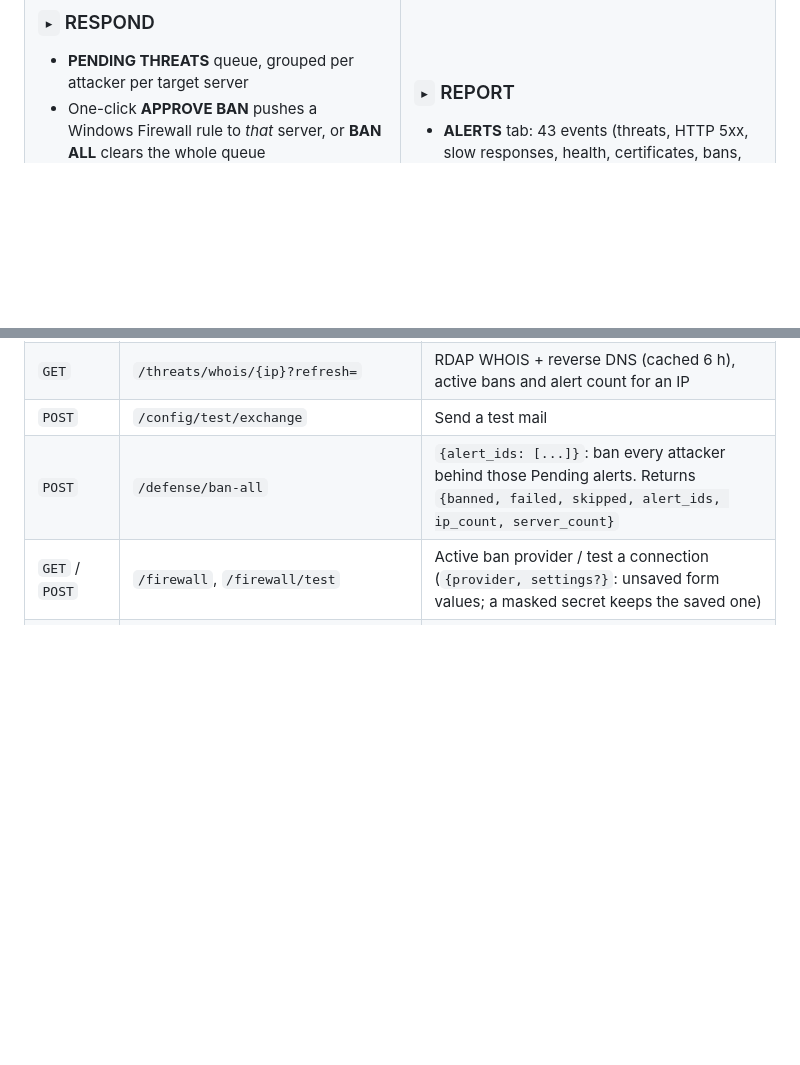
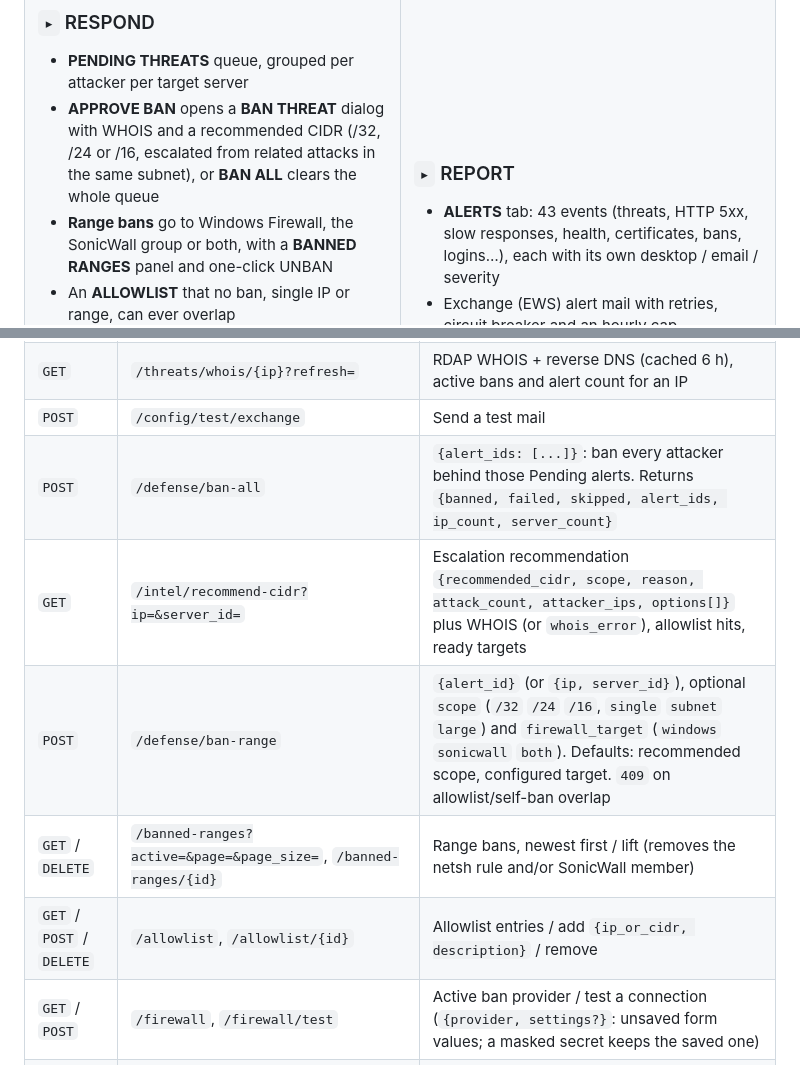
Before and after one commit to DenverChess/IIS-Command-Center, a Markdown page: README.md, 2 parts joined by grey strips. GitHub-like rendering; folded sections open; blank space fills up the shorter version.

```diff
--- a/README.md
+++ b/README.md
@@ -70,7 +70,9 @@ backoff **while the rest of the fleet keeps streaming**.
 
 ### `▸` RESPOND
 - **PENDING THREATS** queue, grouped per attacker per target server
-- One-click **APPROVE BAN** pushes a Windows Firewall rule to *that* server, or **BAN ALL** clears the whole queue
+- **APPROVE BAN** opens a **BAN THREAT** dialog with WHOIS and a recommended CIDR (/32, /24 or /16, escalated from related attacks in the same subnet), or **BAN ALL** clears the whole queue
+- **Range bans** go to Windows Firewall, the SonicWall group or both, with a **BANNED RANGES** panel and one-click UNBAN
+- An **ALLOWLIST** that no ban, single IP or range, can ever overlap
 - Perimeter bans on **SonicWall**, pfSense / OPNsense or Palo Alto, with SonicWall address-group management in the UI
 - Ban history, one-click unban, dismiss without action
 - **Live log search** (full-text, status / IP / URI / date filters) over everything Sentinel has stored
@@ -527,6 +567,10 @@ Every log line, health sample, threat and alert pushed over the WebSocket carrie
 | `GET` | `/threats/whois/{ip}?refresh=` | RDAP WHOIS + reverse DNS (cached 6 h), active bans and alert count for an IP |
 | `POST` | `/config/test/exchange` | Send a test mail |
 | `POST` | `/defense/ban-all` | `{alert_ids: [...]}`: ban every attacker behind those Pending alerts. Returns `{banned, failed, skipped, alert_ids, ip_count, server_count}` |
+| `GET` | `/intel/recommend-cidr?ip=&server_id=` | Escalation recommendation `{recommended_cidr, scope, reason, attack_count, attacker_ips, options[]}` plus WHOIS (or `whois_error`), allowlist hits, ready targets |
+| `POST` | `/defense/ban-range` | `{alert_id}` (or `{ip, server_id}`), optional `scope` (`/32` `/24` `/16`, `single` `subnet` `large`) and `firewall_target` (`windows` `sonicwall` `both`). Defaults: recommended scope, configured target. `409` on allowlist/self-ban overlap |
+| `GET` / `DELETE` | `/banned-ranges?active=&page=&page_size=`, `/banned-ranges/{id}` | Range bans, newest first / lift (removes the netsh rule and/or SonicWall member) |
+| `GET` / `POST` / `DELETE` | `/allowlist`, `/allowlist/{id}` | Allowlist entries / add `{ip_or_cidr, description}` / remove |
 | `GET` / `POST` | `/firewall`, `/firewall/test` | Active ban provider / test a connection (`{provider, settings?}`: unsaved form values; a masked secret keeps the saved one) |
 | `GET` / `POST` | `/firewall/config` | `{firewall_type, api_url, username, api_key, default_group_name, zone, also_windows}` (secret masked). Saved in the `firewall` config section |
 | `GET` / `POST` / `DELETE` | `/firewall/groups` (`DELETE ?name=`) | SonicWall IPv4 address groups with resolved members / create `{name, description}` / delete |
```
Also changed, not shown: other parts of README.md (+39 -1 lines).
